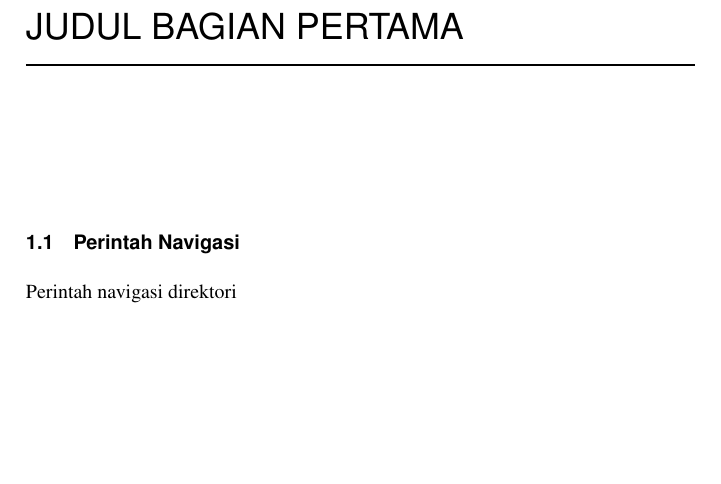
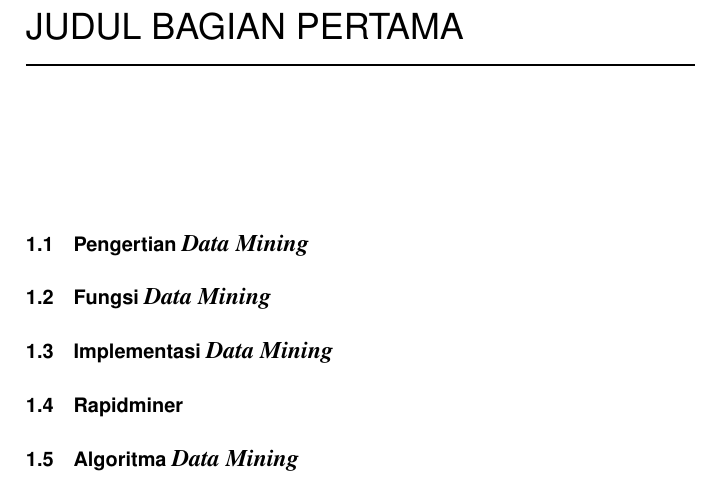
Before and after one commit to wmaruti/Buku-Data-Mining, a LaTeX thesis (main.tex, which reads chapters/1.tex): part of page 32 of 38, cut so that both start at the same text, the shorter picture padded with empty space. Compiled offline with pdfLaTeX.

Commit message:
Update 1.tex

```diff
--- a/chapters/1.tex
+++ b/chapters/1.tex
@@ -1,2 +1,5 @@
-\section{Perintah Navigasi}
-Perintah navigasi direktori
+\section{Pengertian \textit{Data Mining}}
+\section{Fungsi \textit{Data Mining}}
+\section{Implementasi \textit{Data Mining}}
+\section{Rapidminer}
+\section{Algoritma \textit{Data Mining}}
```
